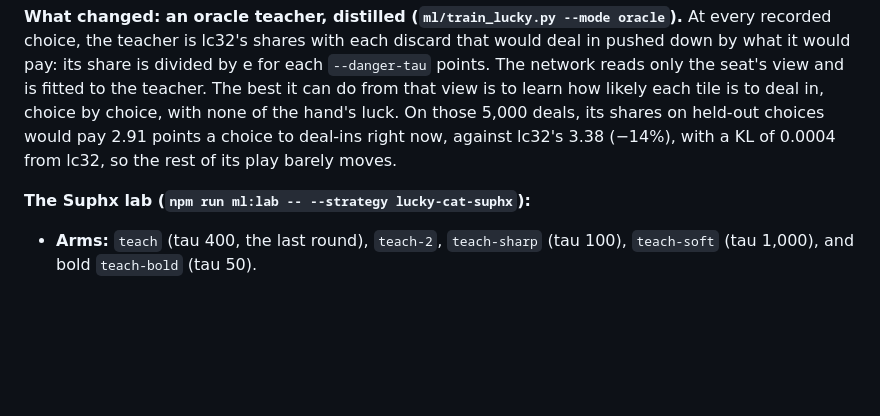
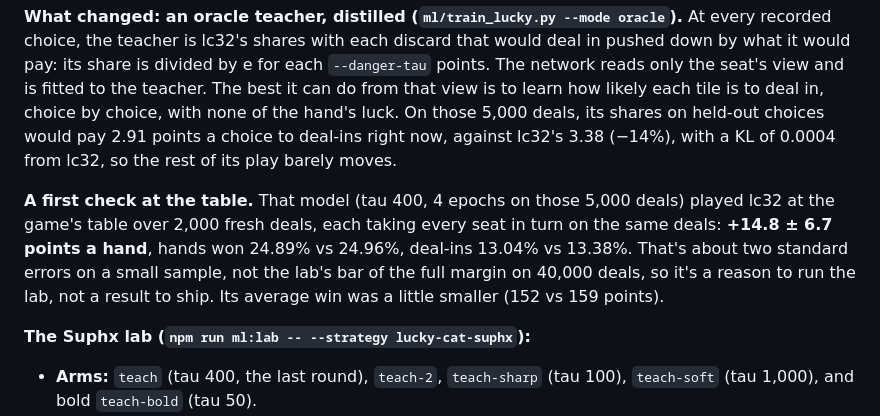
Before and after one commit to codenameyau/lucky-cat-mahjong, a Markdown page: docs/machine-learning/iterations.md, the part around the change. Drawn GitHub-style; blank space fills up the shorter version.

Commit message:
Suphx: the first table check (+14.8 ± 6.7 points a hand over lc32, 2,000 deals, same win rate).
Co-Authored-By: Claude Opus 5.5 <noreply@anthropic.com>

```diff
--- a/docs/machine-learning/iterations.md
+++ b/docs/machine-learning/iterations.md
@@ -639,6 +639,8 @@ The game never loads that file. `ship.js` refuses a model that reads the hidden
 
 **What changed: an oracle teacher, distilled (`ml/train_lucky.py --mode oracle`).** At every recorded choice, the teacher is lc32's shares with each discard that would deal in pushed down by what it would pay: its share is divided by e for each `--danger-tau` points. The network reads only the seat's view and is fitted to the teacher. The best it can do from that view is to learn how likely each tile is to deal in, choice by choice, with none of the hand's luck. On those 5,000 deals, its shares on held-out choices would pay 2.91 points a choice to deal-ins right now, against lc32's 3.38 (−14%), with a KL of 0.0004 from lc32, so the rest of its play barely moves.
 
+**A first check at the table.** That model (tau 400, 4 epochs on those 5,000 deals) played lc32 at the game's table over 2,000 fresh deals, each taking every seat in turn on the same deals: **+14.8 ± 6.7 points a hand**, hands won 24.89% vs 24.96%, deal-ins 13.04% vs 13.38%. That's about two standard errors on a small sample, not the lab's bar of the full margin on 40,000 deals, so it's a reason to run the lab, not a result to ship. Its average win was a little smaller (152 vs 159 points).
+
 **The Suphx lab (`npm run ml:lab -- --strategy lucky-cat-suphx`):**
 - **Arms:** `teach` (tau 400, the last round), `teach-2`, `teach-sharp` (tau 100), `teach-soft` (tau 1,000), and bold `teach-bold` (tau 50).
 - **`guided`:** Suphx's oracle guiding. The same teacher, but the network also reads the hidden tiles at first, each kept with a chance that falls from 1 to 0 over the epochs, then it is written without them (`--oracle-anneal 1,0 --public`).
```
